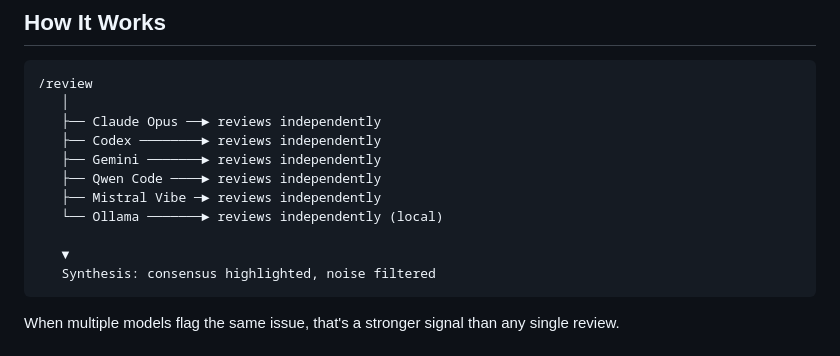
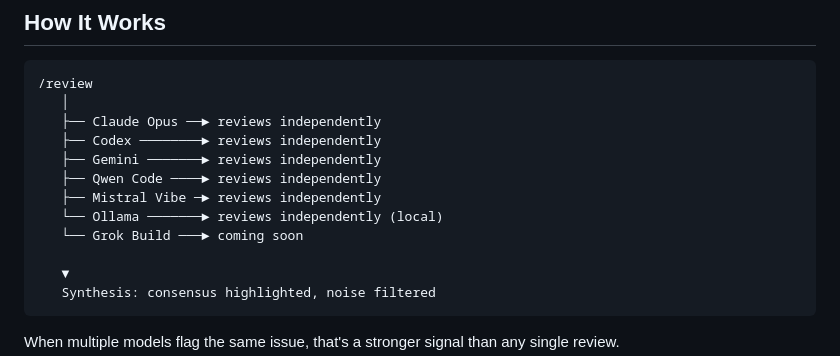
Before and after one commit to caiopizzol/conclave, a Markdown page: README.md, the part around the change. Rendered like a GitHub page.

Commit message:
chore: add grok note

```diff
--- a/README.md
+++ b/README.md
@@ -15,6 +15,7 @@ Multi-model code review for [Claude Code](https://claude.com/claude-code). Run r
    ├── Qwen Code ────► reviews independently
    ├── Mistral Vibe ─► reviews independently
    └── Ollama ───────► reviews independently (local)
+   └── Grok Build ───► coming soon
 
    ▼
    Synthesis: consensus highlighted, noise filtered
```
